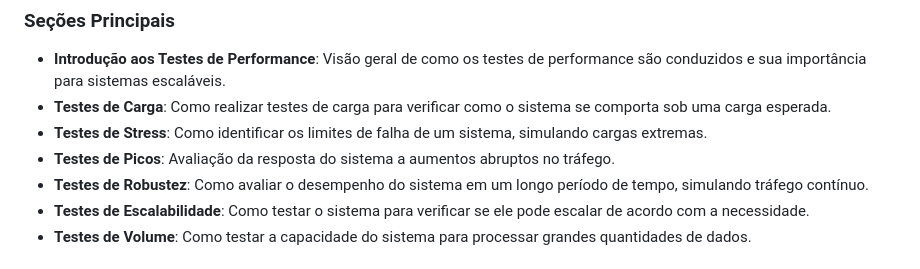
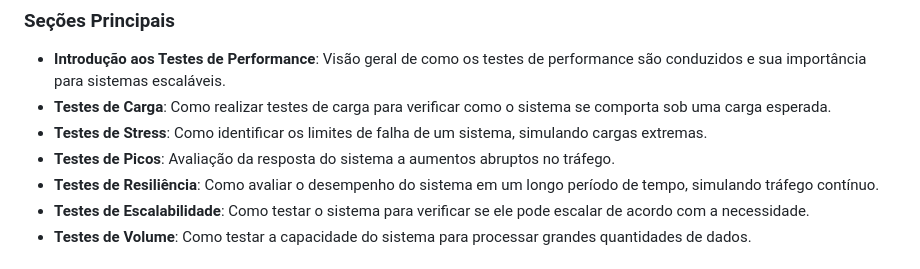
Before and after one commit to horadoqa/testes-performance, a Markdown page: README.md, the part around the change. Drawn GitHub-style.

Commit message:
Documentação do projeto

```diff
--- a/README.md
+++ b/README.md
@@ -23,7 +23,7 @@ Este projeto está estruturado em várias seções que cobrem os diferentes tipo
 - **Testes de Carga**: Como realizar testes de carga para verificar como o sistema se comporta sob uma carga esperada.
 - **Testes de Stress**: Como identificar os limites de falha de um sistema, simulando cargas extremas.
 - **Testes de Picos**: Avaliação da resposta do sistema a aumentos abruptos no tráfego.
-- **Testes de Robustez**: Como avaliar o desempenho do sistema em um longo período de tempo, simulando tráfego contínuo.
+- **Testes de Resiliência**: Como avaliar o desempenho do sistema em um longo período de tempo, simulando tráfego contínuo.
 - **Testes de Escalabilidade**: Como testar o sistema para verificar se ele pode escalar de acordo com a necessidade.
 - **Testes de Volume**: Como testar a capacidade do sistema para processar grandes quantidades de dados.
 
```
